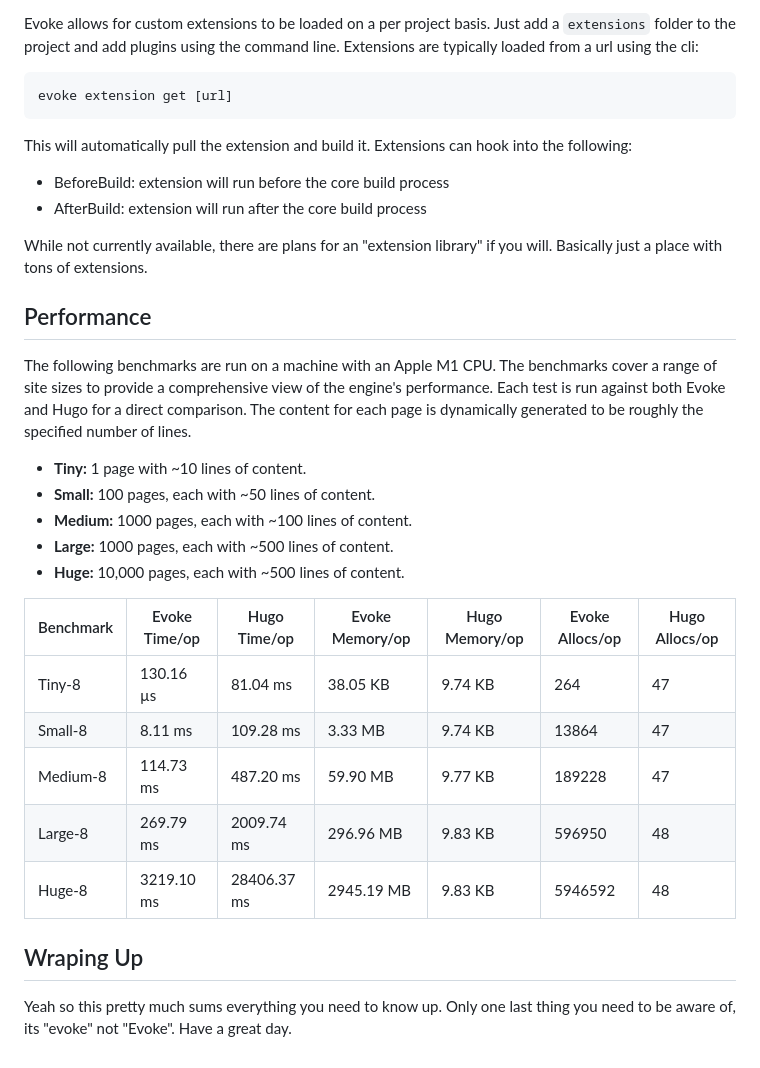
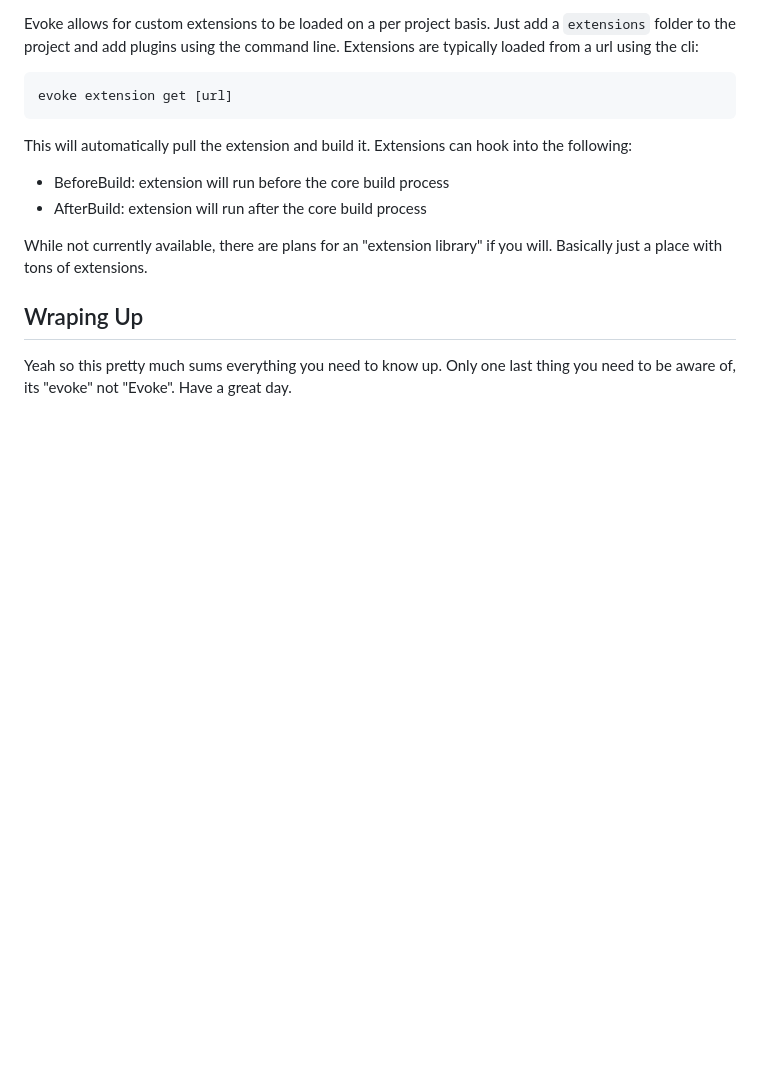
Before and after one commit to Bitlatte/evoke, a Markdown page: README.md, the part around the change. GitHub-like rendering; blank space fills up the shorter version.

Commit message:
docs: Update readme

```diff
--- a/README.md
+++ b/README.md
@@ -115,79 +115,6 @@ This will automatically pull the extension and build it. Extensions can hook int
 
 While not currently available, there are plans for an "extension library" if you will. Basically just a place with tons of extensions.
 
-## Performance
-
-The following benchmarks are run on a machine with an Apple M1 CPU. The benchmarks cover a range of site sizes to provide a comprehensive view of the engine's performance. Each test is run against both Evoke and Hugo for a direct comparison. The content for each page is dynamically generated to be roughly the specified number of lines.
-
-- **Tiny:** 1 page with ~10 lines of content.
-- **Small:** 100 pages, each with ~50 lines of content.
-- **Medium:** 1000 pages, each with ~100 lines of content.
-- **Large:** 1000 pages, each with ~500 lines of content.
-- **Huge:** 10,000 pages, each with ~500 lines of content.
-
-<!-- BENCHMARKS_START -->
-<table>
-<thead>
-<tr>
-<th>Benchmark</th>
-<th>Evoke Time/op</th>
-<th>Hugo Time/op</th>
-<th>Evoke Memory/op</th>
-<th>Hugo Memory/op</th>
-<th>Evoke Allocs/op</th>
-<th>Hugo Allocs/op</th>
-</tr>
-</thead>
-<tbody>
-<tr>
-<td>Tiny-8</td>
-<td>130.16 µs</td>
-<td>81.04 ms</td>
-<td>38.05 KB</td>
-<td>9.74 KB</td>
-<td>264</td>
-<td>47</td>
-</tr>
-<tr>
-<td>Small-8</td>
-<td>8.11 ms</td>
-<td>109.28 ms</td>
-<td>3.33 MB</td>
-<td>9.74 KB</td>
-<td>13864</td>
-<td>47</td>
-</tr>
-<tr>
-<td>Medium-8</td>
-<td>114.73 ms</td>
-<td>487.20 ms</td>
-<td>59.90 MB</td>
-<td>9.77 KB</td>
-<td>189228</td>
-<td>47</td>
-</tr>
-<tr>
-<td>Large-8</td>
-<td>269.79 ms</td>
-<td>2009.74 ms</td>
-<td>296.96 MB</td>
-<td>9.83 KB</td>
-<td>596950</td>
-<td>48</td>
-</tr>
-<tr>
-<td>Huge-8</td>
-<td>3219.10 ms</td>
-<td>28406.37 ms</td>
-<td>2945.19 MB</td>
-<td>9.83 KB</td>
-<td>5946592</td>
-<td>48</td>
-</tr>
-</tbody>
-</table>
-<!-- BENCHMARKS_END -->
-
 ## Wraping Up
 
 Yeah so this pretty much sums everything you need to know up. Only one last thing you need to be aware of, its "evoke" not "Evoke". Have a great day.
```
